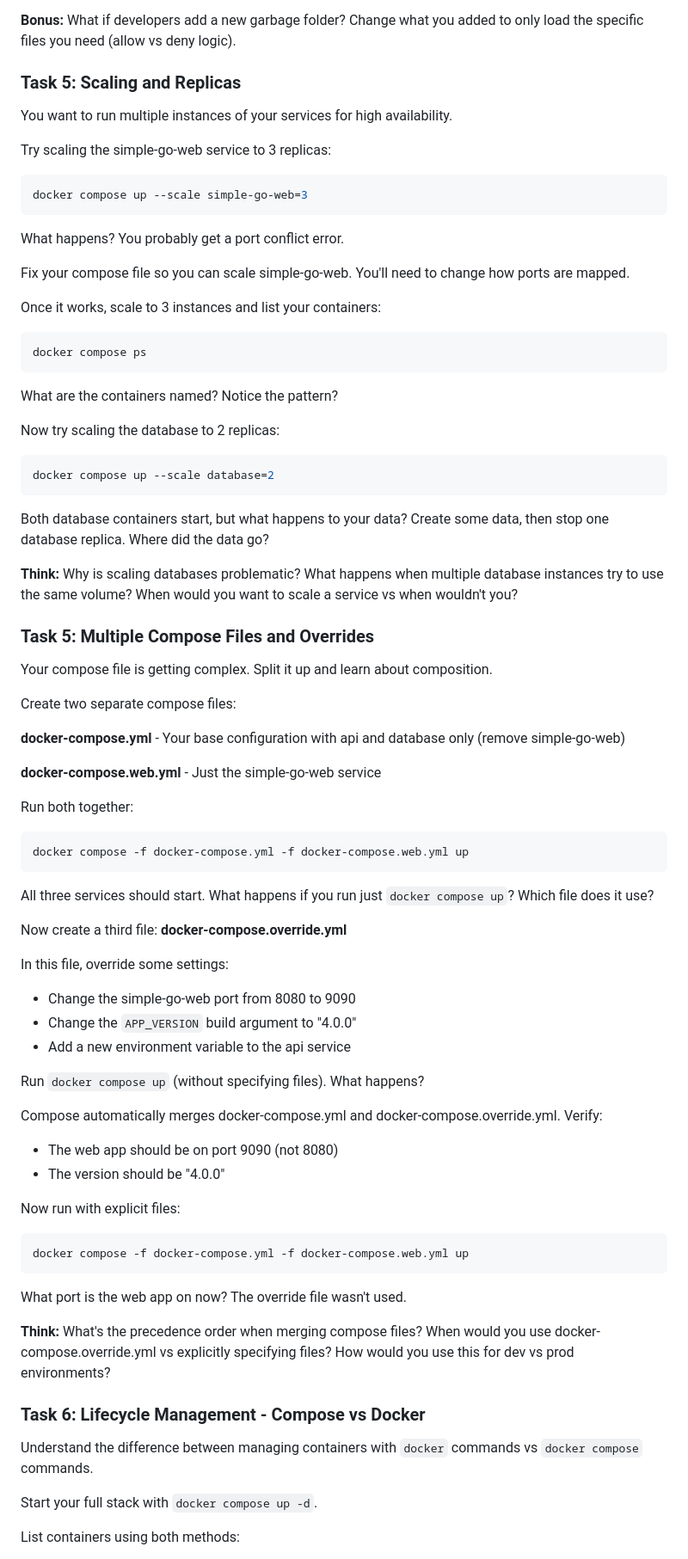
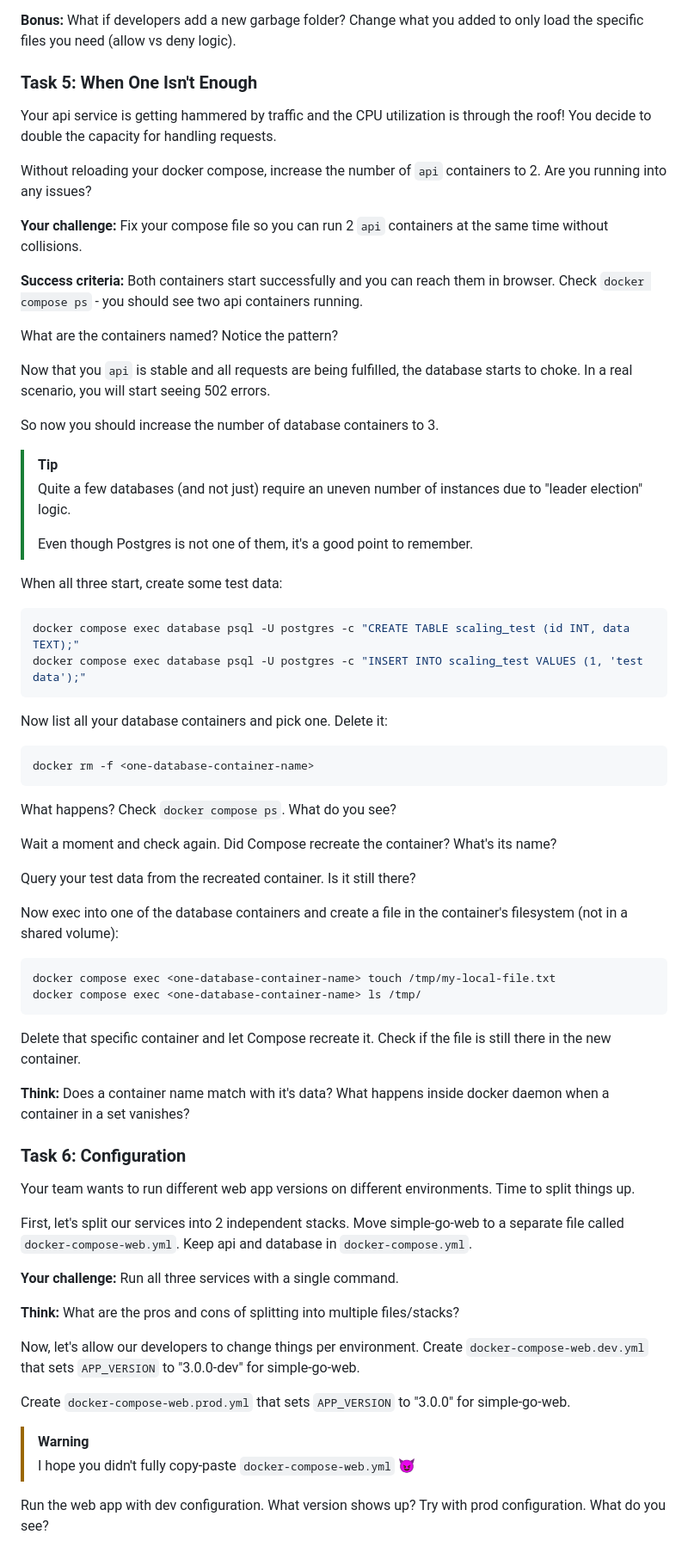
Before and after one commit to ElleonorK/docker-deep-dive, a Markdown page: 06-compose-basics/README.md, the part around one of its changes. Shown at 86% size. GitHub-like rendering.

````diff
--- a/06-compose-basics/README.md
+++ b/06-compose-basics/README.md
@@ -147,78 +147,73 @@ Is it using any of them?
 
 **Bonus:** What if developers add a new garbage folder? Change what you added to only load the specific files you need (allow vs deny logic).
 
-### Task 5: Scaling and Replicas
+### Task 5: When One Isn't Enough
 
-You want to run multiple instances of your services for high availability.
+Your api service is getting hammered by traffic and the CPU utilization is through the roof!
+You decide to double the capacity for handling requests.
 
-Try scaling the simple-go-web service to 3 replicas:
-```bash
-docker compose up --scale simple-go-web=3
-```
+Without reloading your docker compose, increase the number of `api` containers to 2.
+Are you running into any issues?
 
-What happens? You probably get a port conflict error.
+**Your challenge:** Fix your compose file so you can run 2 `api` containers at the same time without collisions.
 
-Fix your compose file so you can scale simple-go-web. You'll need to change how ports are mapped.
-
-Once it works, scale to 3 instances and list your containers:
-```bash
-docker compose ps
-```
+**Success criteria:** Both containers start successfully and you can reach them in browser. Check `docker compose ps` - you should see two api containers running.
 
 What are the containers named? Notice the pattern?
 
-Now try scaling the database to 2 replicas:
+Now that you `api` is stable and all requests are being fulfilled, the database starts to choke. In a real scenario, you will start seeing 502 errors.
+
+So now you should increase the number of database containers to 3.
+> [!Tip]
+> Quite a few databases (and not just) require an uneven number of instances due to "leader election" logic.
+>
+> Even though Postgres is not one of them, it's a good point to remember.
+
+When all three start, create some test data:
 ```bash
-docker compose up --scale database=2
+docker compose exec database psql -U postgres -c "CREATE TABLE scaling_test (id INT, data TEXT);"
+docker compose exec database psql -U postgres -c "INSERT INTO scaling_test VALUES (1, 'test data');"
 ```
 
-Both database containers start, but what happens to your data? Create some data, then stop one database replica. Where did the data go?
-
-**Think:** Why is scaling databases problematic? What happens when multiple database instances try to use the same volume? When would you want to scale a service vs when wouldn't you?
-
-### Task 5: Multiple Compose Files and Overrides
-
-Your compose file is getting complex. Split it up and learn about composition.
-
-Create two separate compose files:
-
-**docker-compose.yml** - Your base configuration with api and database only (remove simple-go-web)
-
-**docker-compose.web.yml** - Just the simple-go-web service
-
-Run both together:
+Now list all your database containers and pick one. Delete it:
 ```bash
-docker compose -f docker-compose.yml -f docker-compose.web.yml up
+docker rm -f <one-database-container-name>
 ```
 
-All three services should start. What happens if you run just `docker compose up`? Which file does it use?
+What happens? Check `docker compose ps`. What do you see?
 
-Now create a third file: **docker-compose.override.yml**
+Wait a moment and check again. Did Compose recreate the container? What's its name?
 
-In this file, override some settings:
-* Change the simple-go-web port from 8080 to 9090
-* Change the `APP_VERSION` build argument to "4.0.0"
-* Add a new environment variable to the api service
+Query your test data from the recreated container. Is it still there?
 
-Run `docker compose up` (without specifying files). What happens?
-
-Compose automatically merges docker-compose.yml and docker-compose.override.yml. Verify:
-* The web app should be on port 9090 (not 8080)
-* The version should be "4.0.0"
-
-Now run with explicit files:
+Now exec into one of the database containers and create a file in the container's filesystem (not in a shared volume):
 ```bash
-docker compose -f docker-compose.yml -f docker-compose.web.yml up
+docker compose exec <one-database-container-name> touch /tmp/my-local-file.txt
+docker compose exec <one-database-container-name> ls /tmp/
 ```
 
-What port is the web app on now? The override file wasn't used.
+Delete that specific container and let Compose recreate it. Check if the file is still there in the new container.
 
-**Think:** What's the precedence order when merging compose files? When would you use docker-compose.override.yml vs explicitly specifying files? How would you use this for dev vs prod environments?
+**Think:** Does a container name match with it's data? What happens inside docker daemon when a container in a set vanishes?
 
-### Task 6: Lifecycle Management - Compose vs Docker
+### Task 6: Configuration
 
-Understand the difference between managing containers with `docker` commands vs `docker compose` commands.
+Your team wants to run different web app versions on different environments. Time to split things up.
 
-Start your full stack with `docker compose up -d`.
+First, let's split our services into 2 independent stacks.
+Move simple-go-web to a separate file called `docker-compose-web.yml`. Keep api and database in `docker-compose.yml`.
 
-List containers using both methods:
+**Your challenge:** Run all three services with a single command.
+
+**Think:** What are the pros and cons of splitting into multiple files/stacks?
+
+Now, let's allow our developers to change things per environment.
+Create `docker-compose-web.dev.yml` that sets `APP_VERSION` to "3.0.0-dev" for simple-go-web.
+
+Create `docker-compose-web.prod.yml` that sets `APP_VERSION` to "3.0.0" for simple-go-web.
+
+> [!Warning]
+> I hope you didn't fully copy-paste `docker-compose-web.yml` 😈
+
+Run the web app with dev configuration. What version shows up? Try with prod configuration. What do you see?
+
````
Also changed, not shown: other parts of 06-compose-basics/README.md (+54 -19 lines).
